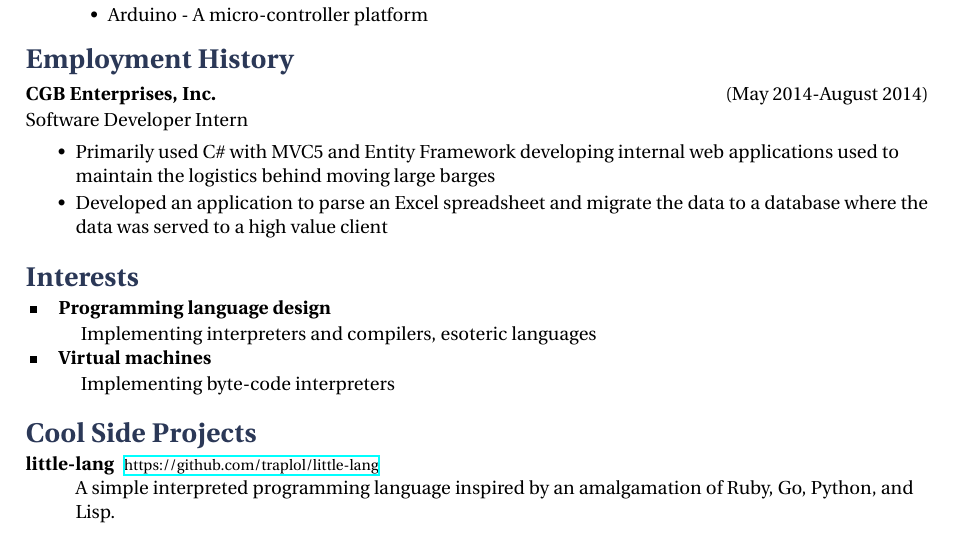
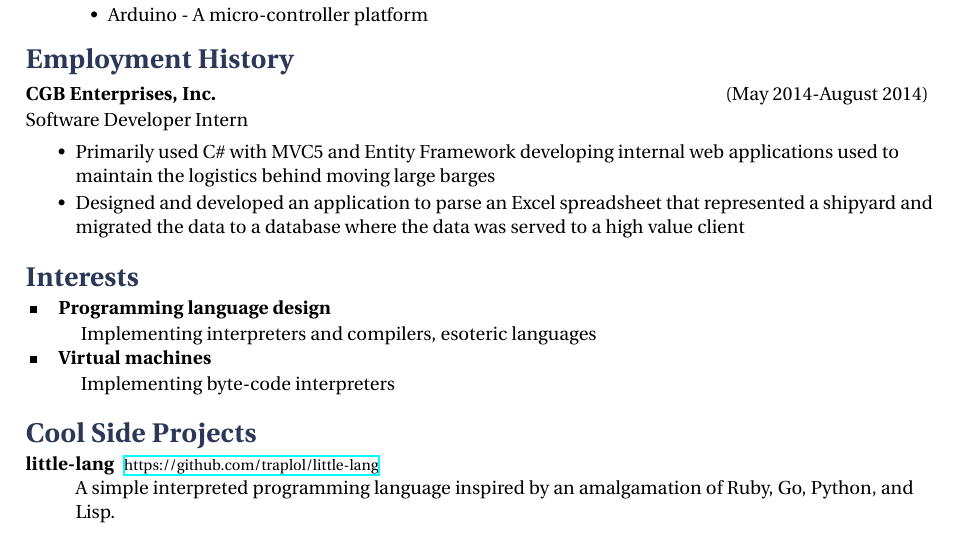
Before and after one commit to MentalMegalodon/resume, a LaTeX CV (resume.tex): part of the page, cut so that both start at the same text. Compiled offline with XeLaTeX.

Commit message:
:resume.tex - More information in work history

```diff
--- a/resume.tex
+++ b/resume.tex
@@ -130,9 +130,9 @@ passion to build things and turn caffeine into code.
 \begin{itemize}
 \compactitem {Primarily used C\# with MVC5 and Entity Framework developing internal web
   applications used to maintain the logistics behind moving large barges}
-\compactitem {Developed an application to parse an Excel spreadsheet and migrate the data
-  to a database where the data was served to a high value client}
-%\compactitem {Fixed bugs and added features that were accepted into staging and production}
+\compactitem {Designed and developed an application to parse an Excel spreadsheet that
+  represented a shipyard and migrated the data to a database where the data was served
+  to a high value client}
 \end{itemize}
 
 %----------------------------------------------------------------------------------------
```
Also changed, not shown: pdf/references.pdf, pdf/resume.pdf.
